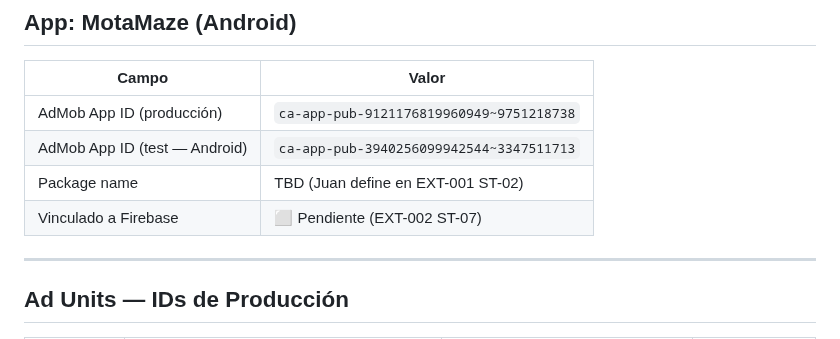
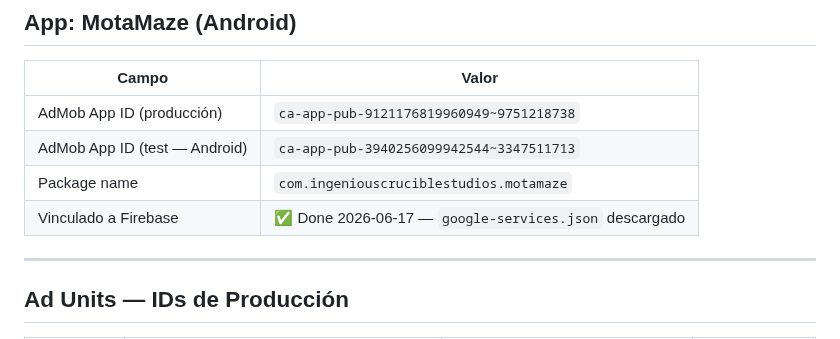
Before and after one commit to juanmosqueda-ingeniouscruciblestudios/motamaze_backend, a Markdown page: logic/admob-config.md, the part around the change. GitHub-like rendering.

```diff
--- a/logic/admob-config.md
+++ b/logic/admob-config.md
@@ -21,8 +21,8 @@
 |---|---|
 | AdMob App ID (producción) | `ca-app-pub-9121176819960949~9751218738` |
 | AdMob App ID (test — Android) | `ca-app-pub-3940256099942544~3347511713` |
-| Package name | TBD (Juan define en EXT-001 ST-02) |
-| Vinculado a Firebase | ⬜ Pendiente (EXT-002 ST-07) |
+| Package name | `com.ingeniouscruciblestudios.motamaze` |
+| Vinculado a Firebase | ✅ Done 2026-06-17 — `google-services.json` descargado |
 
 ---
 
```
Also changed, not shown: changelogs/EXT-001-google-play-developer-api.md (+1 -1 lines), docs/IMPLEMENTATION.md (+1 -1 lines).
